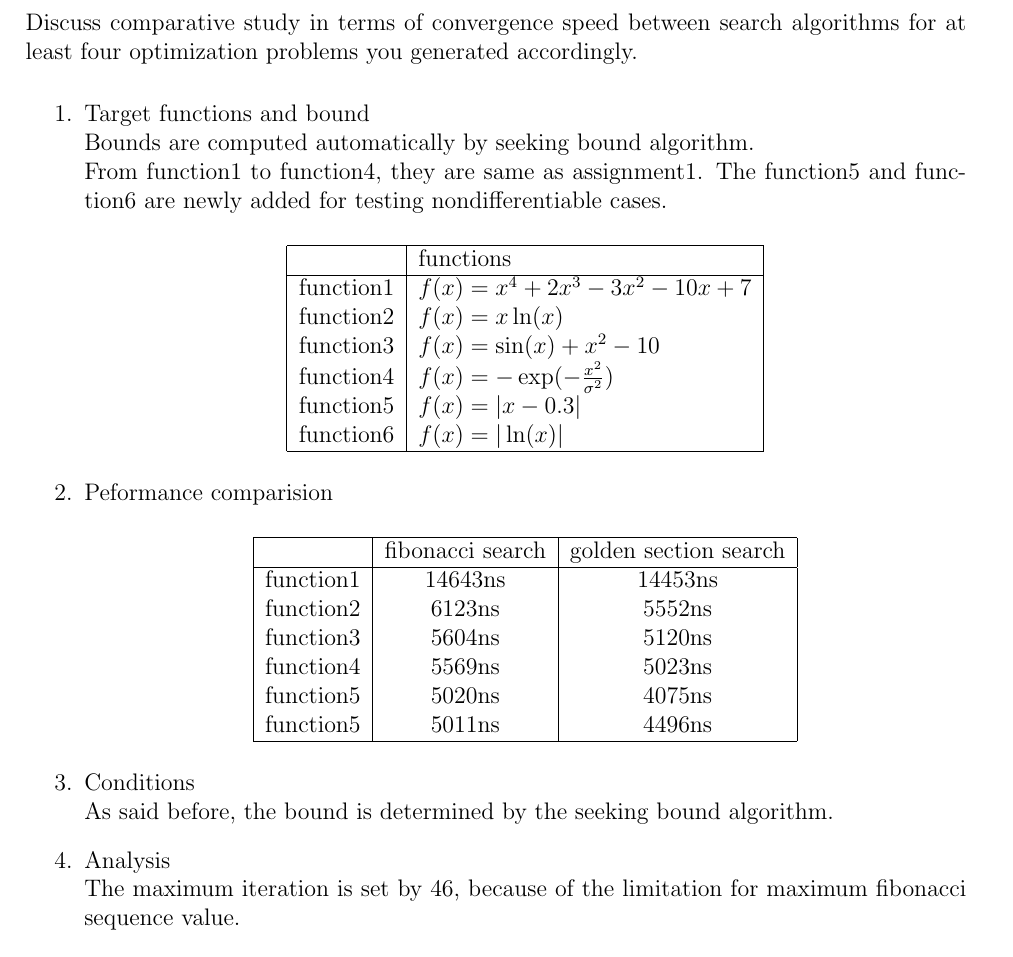
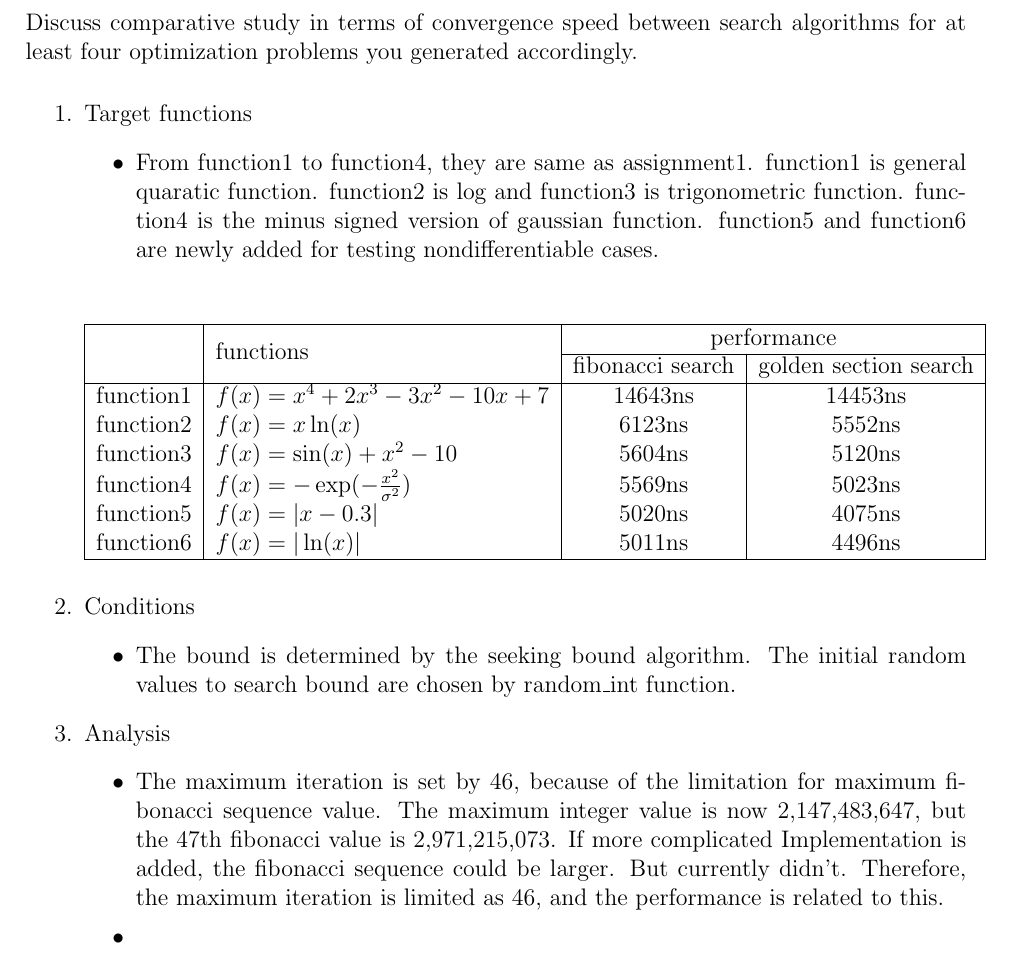
Before and after one commit to hyeonjang/numerical-optimization, a LaTeX problem sheet (doc/homework2/report.tex): part of page 1 of 6, cut so that both start at the same text. Compiled offline with pdfLaTeX.

Commit message:
Formatting

```diff
--- a/doc/homework2/report.tex
+++ b/doc/homework2/report.tex
@@ -12,6 +12,7 @@
 \usepackage{hyperref}
 \usepackage[section]{minted}
 \usepackage{hyperref}
+\usepackage{multirow}
 \definecolor{mintedbackground}{rgb}{0.95,0.95,0.95}
 
 \hypersetup{%
@@ -75,45 +76,41 @@ fontsize=\small
 Discuss comparative study in terms of convergence speed between search algorithms for at least four optimization problems you generated accordingly.
 
 \begin{enumerate}
-\item Target functions and bound
-\\ Bounds are computed automatically by seeking bound algorithm.
-\\ From function1 to function4, they are same as assignment1. The function5 and function6 are newly added for testing nondifferentiable cases.
+\item Target functions
+\begin{itemize}
+\item From function1 to function4, they are same as assignment1.
+function1 is general quaratic function. function2 is log and function3 is trigonometric function.
+function4 is the minus signed version of gaussian function.
+function5 and function6 are newly added for testing nondifferentiable cases.
+\end{itemize}
 \begin{center}
-    \begin{tabular}{| c | l | }
-        \hline
-                  & functions                             \\
-        \hline
-        function1 & $f(x)=x^4 +2x^3-3x^2-10x+7$           \\
-        function2 & $f(x)=x\ln(x)$                        \\
-        function3 & $f(x)=\sin(x)+x^2-10$                 \\
-        function4 & $f(x)=-\exp(-\frac{x^2}{\sigma ^2})$  \\
-        function5 & $f(x)=|x-0.3|$                        \\
-        function6 & $f(x)=|\ln(x)|$                       \\
+    \begin{tabular}{| c | l | c | c | } \hline
+                  & \multirow{2}{*}{functions}            & \multicolumn{2}{c|}{performance} \\ \cline{3-4}
+                  &                                       & fibonacci search & golden section search  \\ \hline
+        function1 & $f(x)=x^4 +2x^3-3x^2-10x+7$           &  14643ns         & 14453ns   \\
+        function2 & $f(x)=x\ln(x)$                        &  6123ns          & 5552ns    \\
+        function3 & $f(x)=\sin(x)+x^2-10$                 &  5604ns          & 5120ns    \\
+        function4 & $f(x)=-\exp(-\frac{x^2}{\sigma ^2})$  &  5569ns          & 5023ns    \\
+        function5 & $f(x)=|x-0.3|$                        &  5020ns          & 4075ns    \\
+        function6 & $f(x)=|\ln(x)|$                       &  5011ns          & 4496ns    \\
         \hline
     \end{tabular}
 \end{center}
 
-\item Peformance comparision
-\begin{center}
-\begin{tabular}{ | c | c | c |}
-    \hline
-              & fibonacci search & golden section search \\
-    \hline
-    function1 &  14643ns    & 14453ns   \\
-    function2 &  6123ns     & 5552ns    \\
-    function3 &  5604ns     & 5120ns    \\
-    function4 &  5569ns     & 5023ns    \\
-    function5 &  5020ns     & 4075ns    \\
-    function5 &  5011ns     & 4496ns    \\
-    \hline
-\end{tabular}
-\end{center}
-
 \item Conditions
-\\ As said before, the bound is determined by the seeking bound algorithm.
+\begin{itemize}
+\item The bound is determined by the seeking bound algorithm. The initial random values to search bound are chosen by random\_int function.
+\end{itemize}
 
 \item Analysis
-\\ The maximum iteration is set by 46, because of the limitation for maximum fibonacci sequence value.
+\begin{itemize}
+\item The maximum iteration is set by 46, because of the limitation for maximum fibonacci sequence value.
+The maximum integer value is now 2,147,483,647, but the 47th fibonacci value is 2,971,215,073.
+If more complicated Implementation is added, the fibonacci sequence could be larger. But currently didn't.
+Therefore, the maximum iteration is limited as 46, and the performance is related to this.
+\item
+
+\end{itemize}
 \end{enumerate}
 
 \newpage
```
Also changed, not shown: code/method.cpp (+4 -7 lines), doc/homework2/report.pdf, doc/homework2/report.tex (5 more changed lines).
